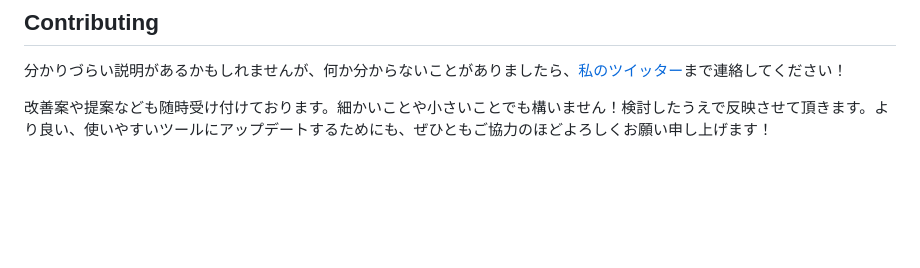
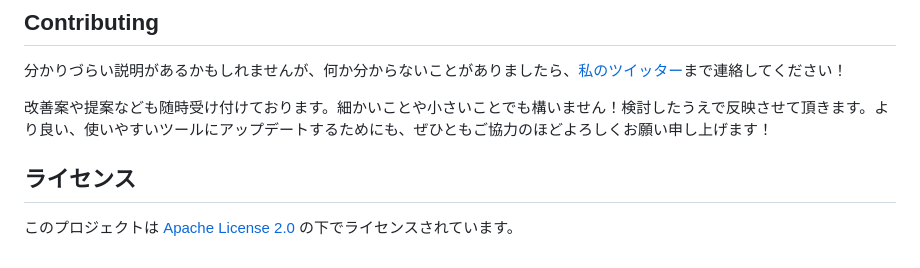
Before and after one commit to NPJigaK/pubg-match-replayer, a Markdown page: README_JP.md, the part around the change. Rendered like a GitHub page; blank space fills up the shorter version.

Commit message:
Added license section (#40)
* Update README.md

* Update README_JP.md

```diff
--- a/README_JP.md
+++ b/README_JP.md
@@ -106,3 +106,6 @@ OFF にすると死んだ位置がMAPに表示されたままになります。
 分かりづらい説明があるかもしれませんが、何か分からないことがありましたら、[私のツイッター](https://twitter.com/KagiJPN)まで連絡してください！
 
 改善案や提案なども随時受け付けております。細かいことや小さいことでも構いません！検討したうえで反映させて頂きます。より良い、使いやすいツールにアップデートするためにも、ぜひともご協力のほどよろしくお願い申し上げます！
+
+## ライセンス
+このプロジェクトは [Apache License 2.0](https://github.com/KagiJPN/pubg-match-replayer/blob/master/LICENSE) の下でライセンスされています。
```
Also changed, not shown: 1 other file.
